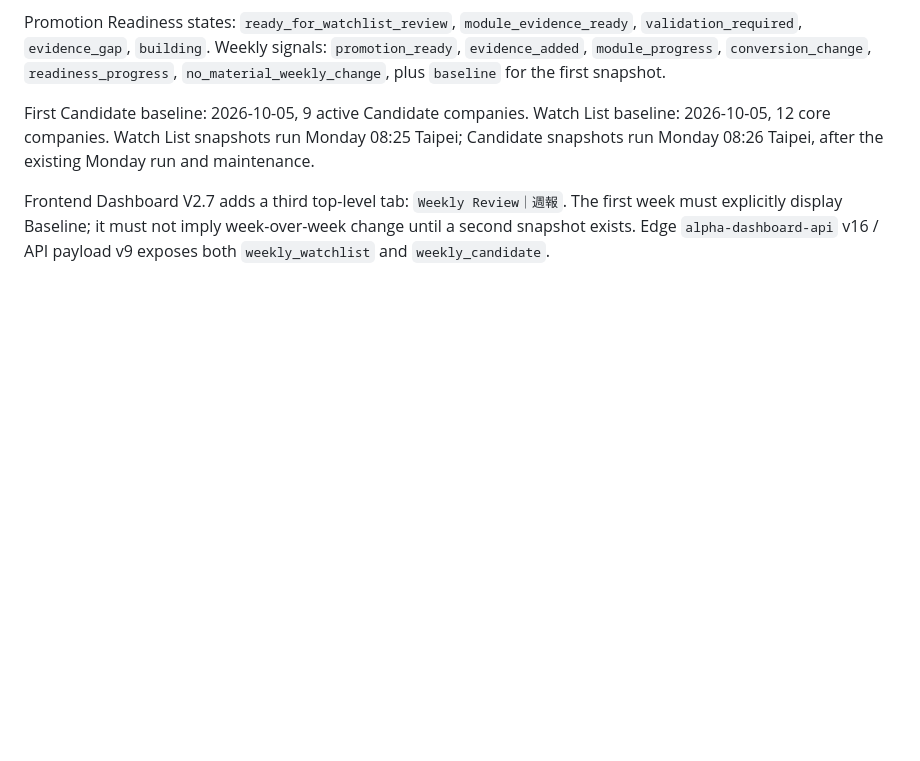
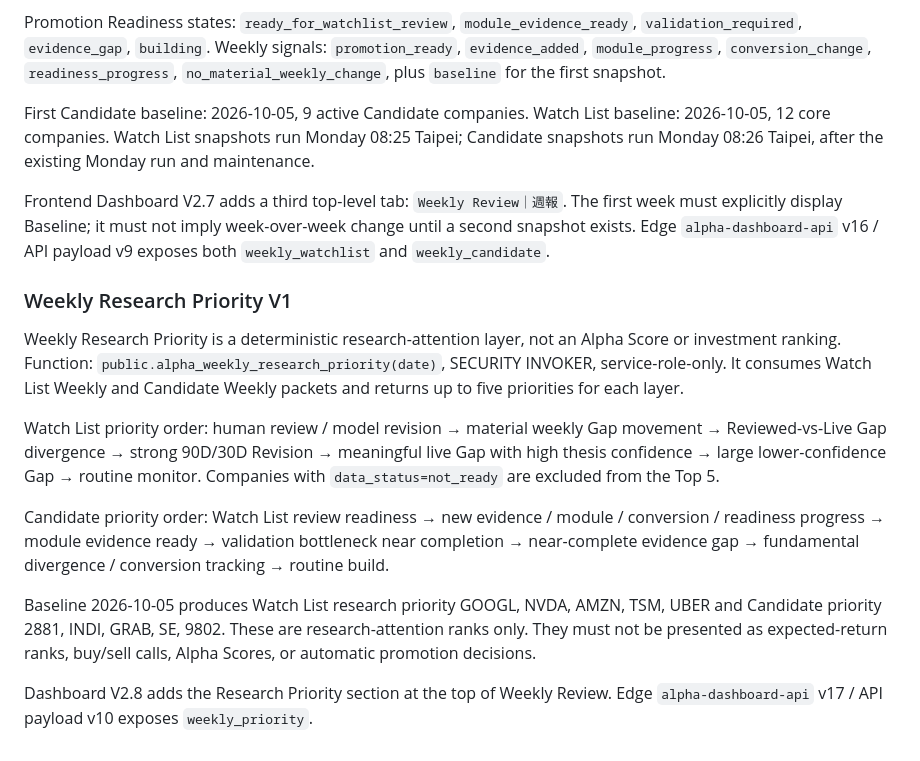
Before and after one commit to kenny17go/alpha-model, a Markdown page: AGENTS.md, the part around the change. Rendered like a GitHub page; blank space fills up the shorter version.

Commit message:
Document Weekly Research Priority

```diff
--- a/AGENTS.md
+++ b/AGENTS.md
@@ -556,3 +556,16 @@ Promotion Readiness states: `ready_for_watchlist_review`, `module_evidence_ready
 First Candidate baseline: 2026-10-05, 9 active Candidate companies. Watch List baseline: 2026-10-05, 12 core companies. Watch List snapshots run Monday 08:25 Taipei; Candidate snapshots run Monday 08:26 Taipei, after the existing Monday run and maintenance.
 
 Frontend Dashboard V2.7 adds a third top-level tab: `Weekly Review｜週報`. The first week must explicitly display Baseline; it must not imply week-over-week change until a second snapshot exists. Edge `alpha-dashboard-api` v16 / API payload v9 exposes both `weekly_watchlist` and `weekly_candidate`.
+
+
+### Weekly Research Priority V1
+
+Weekly Research Priority is a deterministic research-attention layer, not an Alpha Score or investment ranking. Function: `public.alpha_weekly_research_priority(date)`, SECURITY INVOKER, service-role-only. It consumes Watch List Weekly and Candidate Weekly packets and returns up to five priorities for each layer.
+
+Watch List priority order: human review / model revision → material weekly Gap movement → Reviewed-vs-Live Gap divergence → strong 90D/30D Revision → meaningful live Gap with high thesis confidence → large lower-confidence Gap → routine monitor. Companies with `data_status=not_ready` are excluded from the Top 5.
+
+Candidate priority order: Watch List review readiness → new evidence / module / conversion / readiness progress → module evidence ready → validation bottleneck near completion → near-complete evidence gap → fundamental divergence / conversion tracking → routine build.
+
+Baseline 2026-10-05 produces Watch List research priority GOOGL, NVDA, AMZN, TSM, UBER and Candidate priority 2881, INDI, GRAB, SE, 9802. These are research-attention ranks only. They must not be presented as expected-return ranks, buy/sell calls, Alpha Scores, or automatic promotion decisions.
+
+Dashboard V2.8 adds the Research Priority section at the top of Weekly Review. Edge `alpha-dashboard-api` v17 / API payload v10 exposes `weekly_priority`.
```
